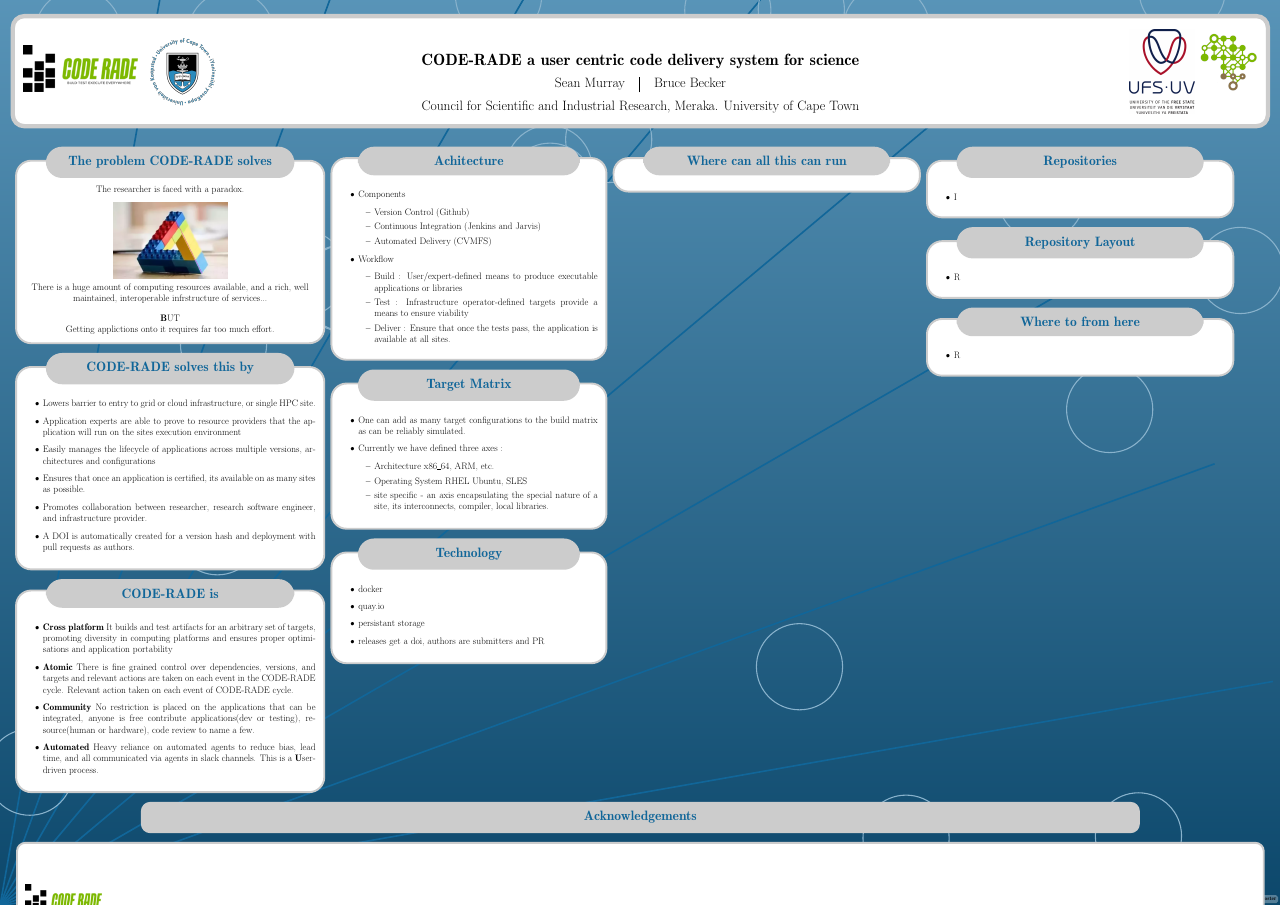
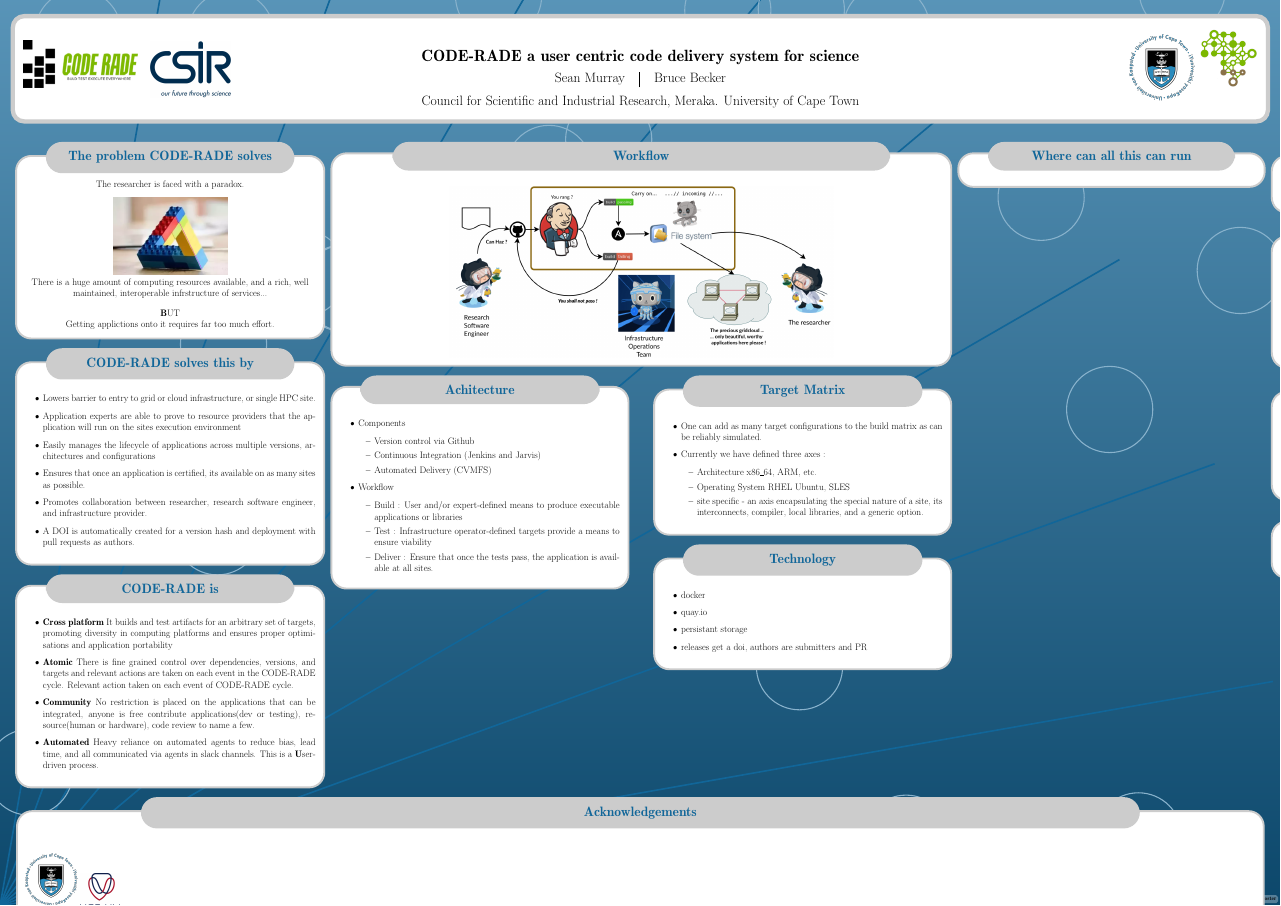
Before and after one commit to AAROC/CODE-RADE-ACAT-2017, a LaTeX poster (ACAT2017-CODE-RADE-poster.tex): the whole page. Compiled offline with pdfLaTeX; a LaTeX package or settings file that is missing is left out.

Commit message:
added a new better workflow pic, this is also to check if all the pics are added to git so lets see if jarvis completes happily

```diff
--- a/ACAT2017-CODE-RADE-poster.tex
+++ b/ACAT2017-CODE-RADE-poster.tex
@@ -46,9 +46,9 @@
 \institute{Council for Scientific and Industrial Research, Meraka. University of Cape Town}
 \titlegraphic{
     \raisebox{0cm}{\includegraphics[scale=1.5]{img/coderade.png}}
+    \hspace{1cm}\raisebox{-1cm}{\includegraphics[scale=0.25]{img/CSIRlogo.jpg}}
+    \hfill
     \hspace{1cm}\raisebox{-2cm}{\includegraphics[scale=0.125]{img/UCTlogo.png}}
-    \hfill
-    \hspace{1cm}\raisebox{-2cm}{\includegraphics[scale=0.25]{img/UFSLogo.jpg}}
     \raisebox{0cm}{\includegraphics[scale=0.2]{img/SANCG_logoTransparent-cropped.png}}
 }
  % -- PREDEFINED THEMES ---------------------- %
@@ -146,24 +146,30 @@
              \end{itemize}
 
          }
-         \column{0.225}
+         \column{0.5}
+         \block[roundedcorners=40]{Workflow}{
+           \center\includegraphics[scale=1]{img/code-rade-jenkins-magic.png}
+         }
+         \begin{subcolumns}
+         \subcolumn{0.5}
          \block[roundedcorners=40]{Achitecture}{
              \begin{itemize}
                      \item Components
                            \begin{itemize}
-                               \item Version Control (Github)
+                               \item Version control via Github
                                \item Continuous Integration (Jenkins and Jarvis)
                                \item Automated Delivery (CVMFS)
                            \end{itemize}
                      \item Workflow
                          \begin{itemize}
-                                 \item Build : User/expert-defined means to produce executable applications or libraries
+                                 \item Build : User and/or expert-defined means to produce executable applications or libraries
                                  \item Test : Infrastructure operator-defined targets provide a means to ensure viability
                                  \item Deliver : Ensure that once the tests pass, the application is available at all sites.
                          \end{itemize}
              \end{itemize}
 
          }
+             \subcolumn{0.5}
          \block[roundedcorners=40]{Target Matrix}{
              \begin{itemize}
                  \item One can add as many target configurations to the build matrix as can be reliably simulated.
@@ -171,10 +177,11 @@
                  \begin{itemize}
                     \item Architecture x86\_64, ARM, etc.
                     \item Operating System RHEL Ubuntu, SLES
-                    \item site specific - an axis encapsulating the special nature of a site, its interconnects, compiler, local libraries.
+                    \item site specific - an axis encapsulating the special nature of a site, its interconnects, compiler, local libraries, and a generic option.
                  \end{itemize}
              \end{itemize}
         }
+
          \block[roundedcorners=40]{Technology}{
              \begin{itemize}
                  \item docker
@@ -202,10 +210,25 @@
              \end{itemize}
         }
          \block[roundedcorners=40]{Repository Layout}{
-             \begin{itemize}
-                 \item R
-             \end{itemize}
-        }
+             export CVMFS\_DIR=/cvmfs/code-rade.africa-grid.org\\
+             module use /cvmfs/code-rade.africa-grid.org/modules/compilers\\
+             module use /cvmfs/code-rade.africa-grid.org/modules/libraries\\
+             module use /cvmfs/code-rade.africa-grid.org/modules/hep\\
+             module use /cvmfs/code-rade.africa-grid.org/modules/astronomy\\
+             module use /cvmfs/code-rade.africa-grid.org/modules/bioinformatics\\
+             which g++\\
+             /cvmfs/code-rade.africa-grid.org/generic/centos7/x86\_64/gcc/6.3.0/bin/g++\\
+         }
+         \block[roundedcorners=40]{Fermionic Molecular Dynamics}{
+               \begin{itemize}
+                   \item \textbf{Problem Area} Nuclear physics
+                   \item \textbf{Integration Time} 21 hours no prior experience
+                       \begin{itemize}
+                               \item github.com/SouthAfricaDigitalScience/FMD-codes-from-T.Neff-/
+                                   \item ci.sagrid.ac.za/view/All/job/Fermionic-Molecular-Dynamics-deploy
+                       \end{itemize}
+               \end{itemize}
+         }
          \block[roundedcorners=40]{Where to from here}{
              \begin{itemize}
                  \item R
```
Also changed, not shown: img/CSIRlogo.jpg (added), img/CSIRlogo.png (added), img/code-rade-jenkins-magic.png, ACAT2017-CODE-RADE-poster.tex (9 more changed lines), 1 other file.
